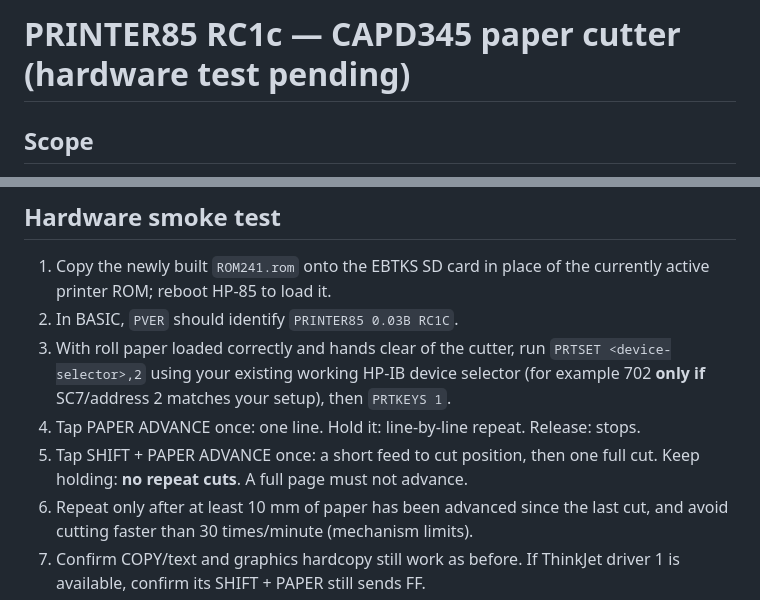
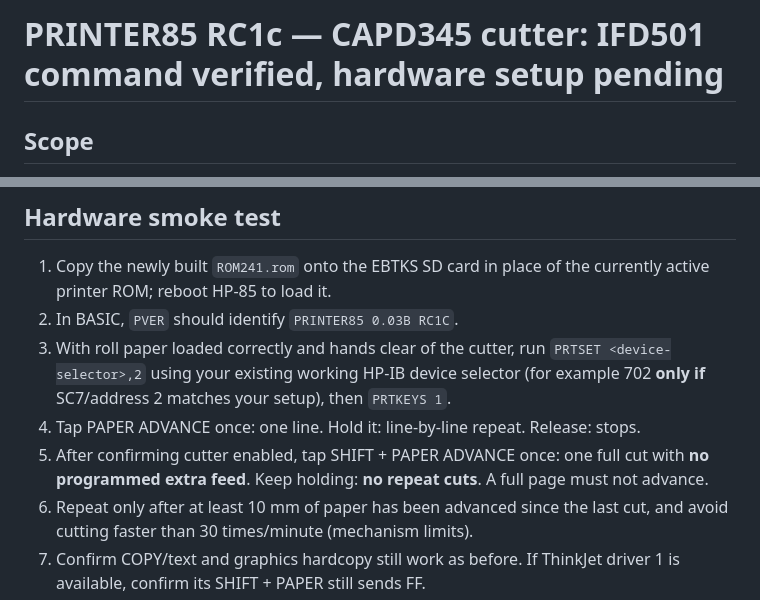
Before and after one commit to timob0/HP85-Option-Roms, a Markdown page: docs/PRINTER85_CUTTER.md, 2 parts joined by grey strips. Drawn GitHub-style.

```diff
--- a/docs/PRINTER85_CUTTER.md
+++ b/docs/PRINTER85_CUTTER.md
@@ -1,4 +1,4 @@
-# PRINTER85 RC1c — CAPD345 paper cutter (hardware test pending)
+# PRINTER85 RC1c — CAPD345 cutter: IFD501 command verified, hardware setup pending
 
 ## Scope
 * Source: `src/printer85_rom.asm`; ROM 0241, SII driver 2 (IFD501 / CAPD345).
@@ -34,7 +58,7 @@ Check the listing for 0 errors, 0 warnings and confirm an 8 KiB ROM file. This i
 2. In BASIC, `PVER` should identify `PRINTER85 0.03B RC1C`.
 3. With roll paper loaded correctly and hands clear of the cutter, run `PRTSET <device-selector>,2` using your existing working HP-IB device selector (for example 702 **only if** SC7/address 2 matches your setup), then `PRTKEYS 1`.
 4. Tap PAPER ADVANCE once: one line. Hold it: line-by-line repeat. Release: stops.
-5. Tap SHIFT + PAPER ADVANCE once: a short feed to cut position, then one full cut. Keep holding: **no repeat cuts**. A full page must not advance.
+5. After confirming cutter enabled, tap SHIFT + PAPER ADVANCE once: one full cut with **no programmed extra feed**. Keep holding: **no repeat cuts**. A full page must not advance.
 6. Repeat only after at least 10 mm of paper has been advanced since the last cut, and avoid cutting faster than 30 times/minute (mechanism limits).
 7. Confirm COPY/text and graphics hardcopy still work as before. If ThinkJet driver 1 is available, confirm its SHIFT + PAPER still sends FF.
 8. To restore original key handling, run `PRTKEYS 0`.
```
Also changed, not shown: other parts of docs/PRINTER85_CUTTER.md (+26 -2 lines).
